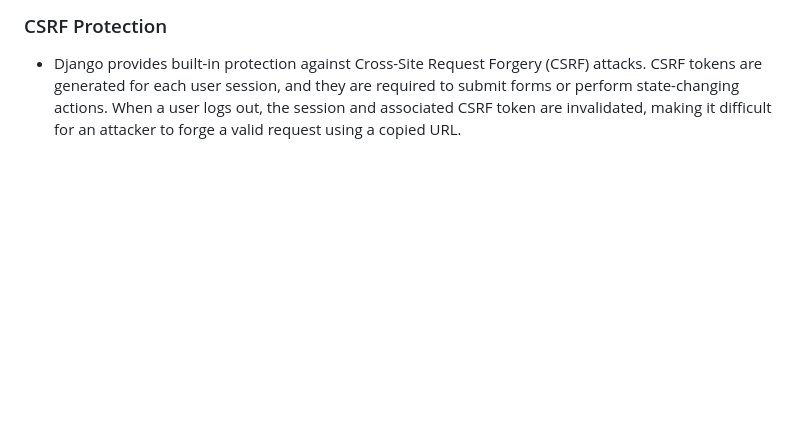
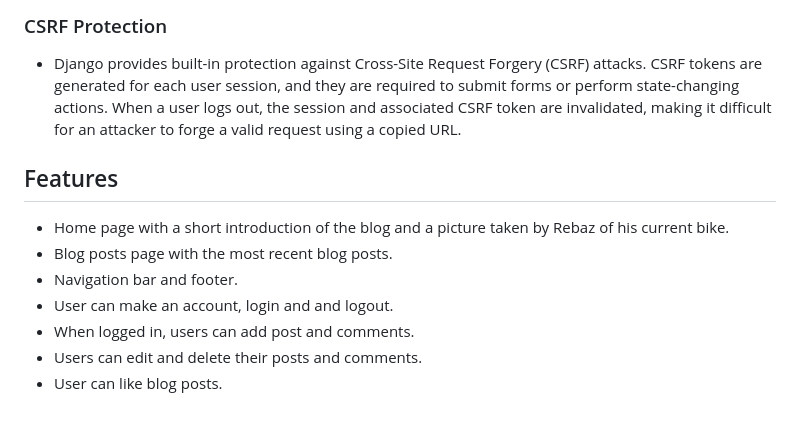
Before and after one commit to rebazp/P4MotorcycleBlog, a Markdown page: README.md, the part around the change. GitHub-like rendering; blank space fills up the shorter version.

Commit message:
readme features

```diff
--- a/README.md
+++ b/README.md
@@ -218,3 +218,13 @@ All images used in these blog posts are my own.
 ### CSRF Protection
 
 * Django provides built-in protection against Cross-Site Request Forgery (CSRF) attacks. CSRF tokens are generated for each user session, and they are required to submit forms or perform state-changing actions. When a user logs out, the session and associated CSRF token are invalidated, making it difficult for an attacker to forge a valid request using a copied URL.
+
+## Features
+
+* Home page with a short introduction of the blog and a picture taken by Rebaz of his current bike.
+* Blog posts page with the most recent blog posts.
+* Navigation bar and footer.
+* User can make an account, login and and logout.
+* When logged in, users can add post and comments.
+* Users can edit and delete their posts and comments.
+* User can like blog posts.
```
